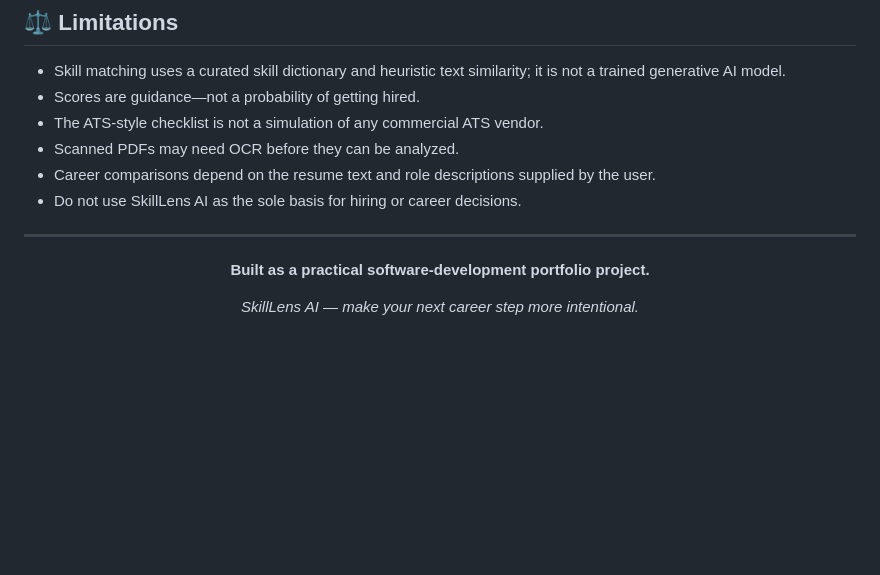
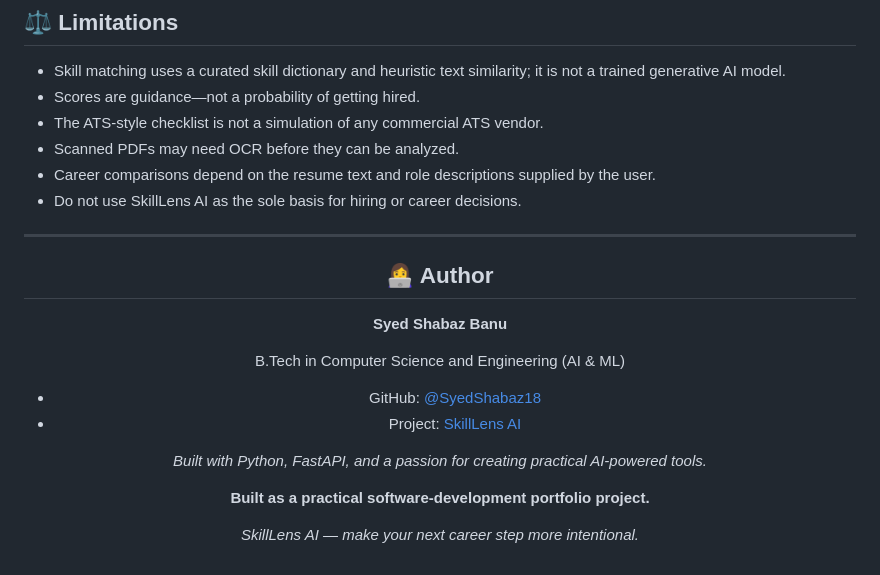
Before and after one commit to SyedShabaz18/SkillLens-AI, a Markdown page: README.md, the part around the change. GitHub-like rendering; blank space fills up the shorter version.

Commit message:
Update README with author and project information
Added author information and project details to README.

```diff
--- a/README.md
+++ b/README.md
@@ -202,6 +202,17 @@ This project is **not hardened for a public multi-tenant production service**. B
 
 <div align="center">
 
+## 👩‍💻 Author
+
+**Syed Shabaz Banu**
+
+B.Tech in Computer Science and Engineering (AI & ML)
+
+- GitHub: [@SyedShabaz18](https://github.com/SyedShabaz18)
+- Project: [SkillLens AI](https://github.com/SyedShabaz18)
+
+*Built with Python, FastAPI, and a passion for creating practical AI-powered tools.*
+
 **Built as a practical software-development portfolio project.**
 
 *SkillLens AI — make your next career step more intentional.*
```
